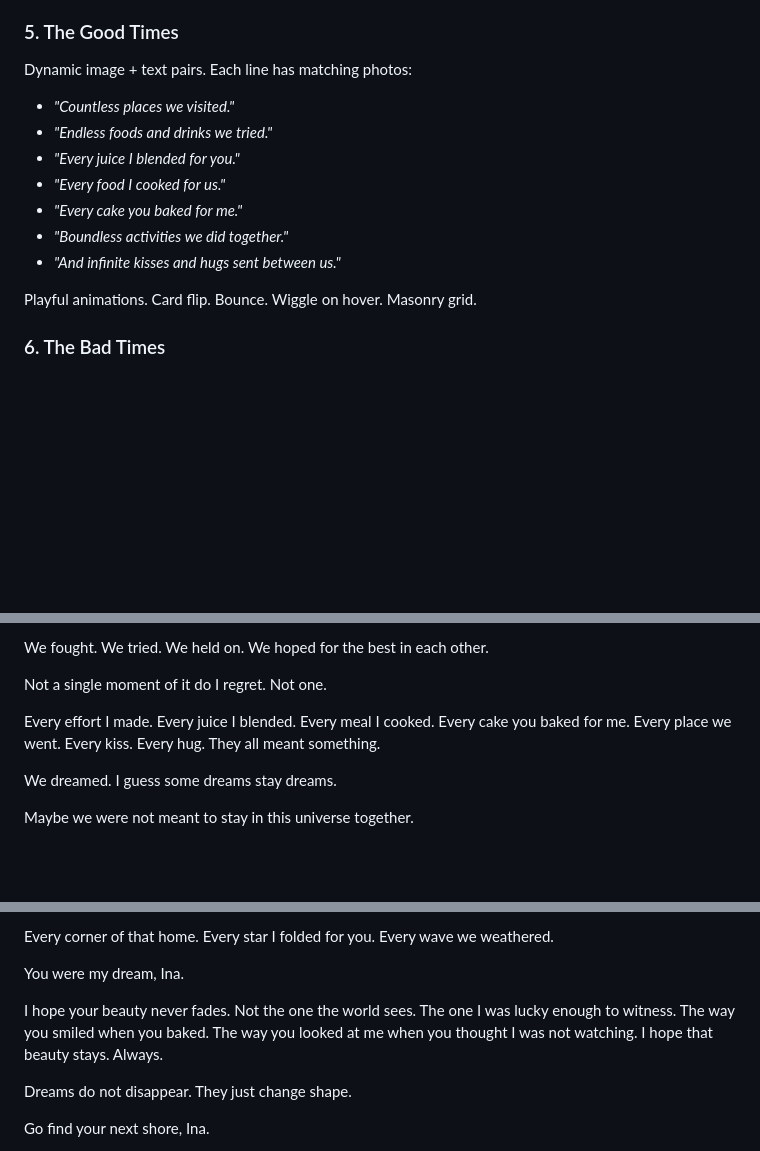
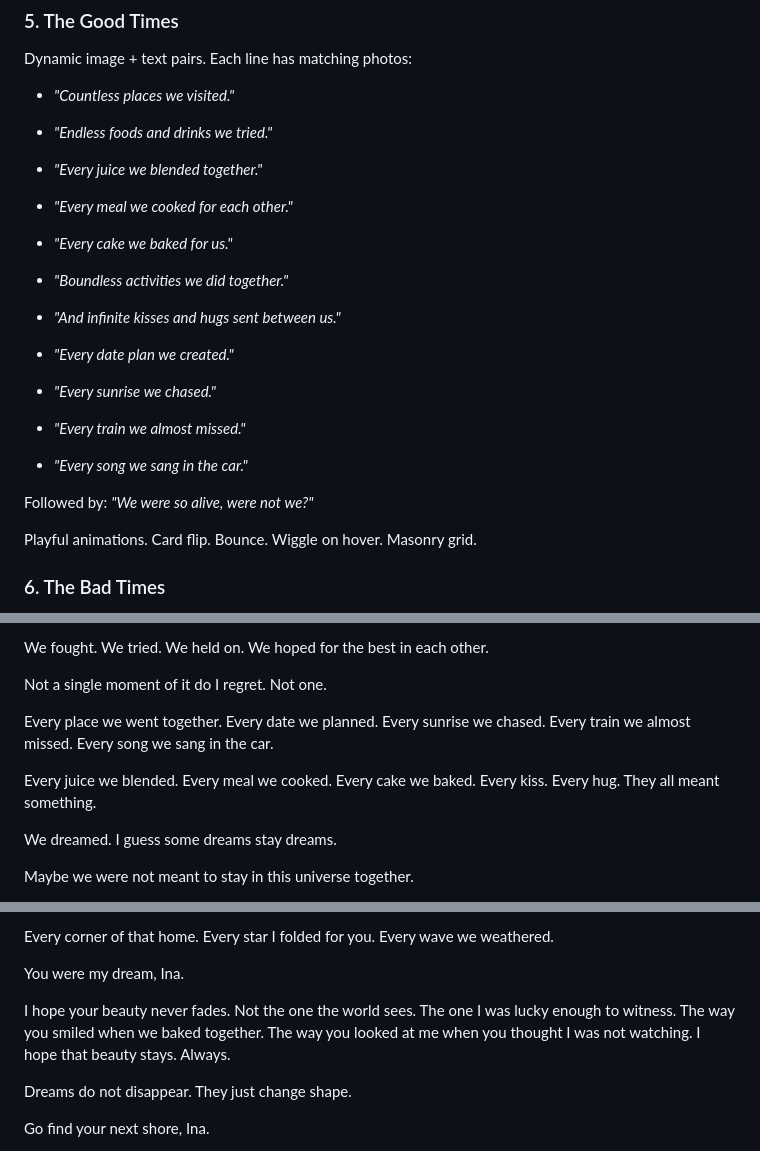
Before and after one commit to ariodwiponco/dearina, a Markdown page: PLAN.md, 3 parts joined by grey strips. Rendered like a GitHub page; blank space fills up the shorter version.

Commit message:
use 'we' for juice/meal/cake, add date plans + songs + sunrises + trains

```diff
--- a/PLAN.md
+++ b/PLAN.md
@@ -97,11 +97,18 @@ Dynamic image + text pairs. Each line has matching photos:
 
 - *"Countless places we visited."*
 - *"Endless foods and drinks we tried."*
-- *"Every juice I blended for you."*
-- *"Every food I cooked for us."*
-- *"Every cake you baked for me."*
+- *"Every juice we blended together."*
+- *"Every meal we cooked for each other."*
+- *"Every cake we baked for us."*
 - *"Boundless activities we did together."*
 - *"And infinite kisses and hugs sent between us."*
+
+- *"Every date plan we created."*
+- *"Every sunrise we chased."*
+- *"Every train we almost missed."*
+- *"Every song we sang in the car."*
+
+Followed by: *"We were so alive, were not we?"*
 
 Playful animations. Card flip. Bounce. Wiggle on hover. Masonry grid.
 
@@ -182,7 +189,9 @@ We fought. We tried. We held on. We hoped for the best in each other.
 
 Not a single moment of it do I regret. Not one.
 
-Every effort I made. Every juice I blended. Every meal I cooked. Every cake you baked for me. Every place we went. Every kiss. Every hug. They all meant something.
+Every place we went together. Every date we planned. Every sunrise we chased. Every train we almost missed. Every song we sang in the car.
+
+Every juice we blended. Every meal we cooked. Every cake we baked. Every kiss. Every hug. They all meant something.
 
 We dreamed. I guess some dreams stay dreams.
 
@@ -210,7 +219,7 @@ Every corner of that home. Every star I folded for you. Every wave we weathered.
 
 You were my dream, Ina.
 
-I hope your beauty never fades. Not the one the world sees. The one I was lucky enough to witness. The way you smiled when you baked. The way you looked at me when you thought I was not watching. I hope that beauty stays. Always.
+I hope your beauty never fades. Not the one the world sees. The one I was lucky enough to witness. The way you smiled when we baked together. The way you looked at me when you thought I was not watching. I hope that beauty stays. Always.
 
 Dreams do not disappear. They just change shape.
 
```
Also changed, not shown: BRIEF_FOR_KIMI.md (+4 -4 lines).
